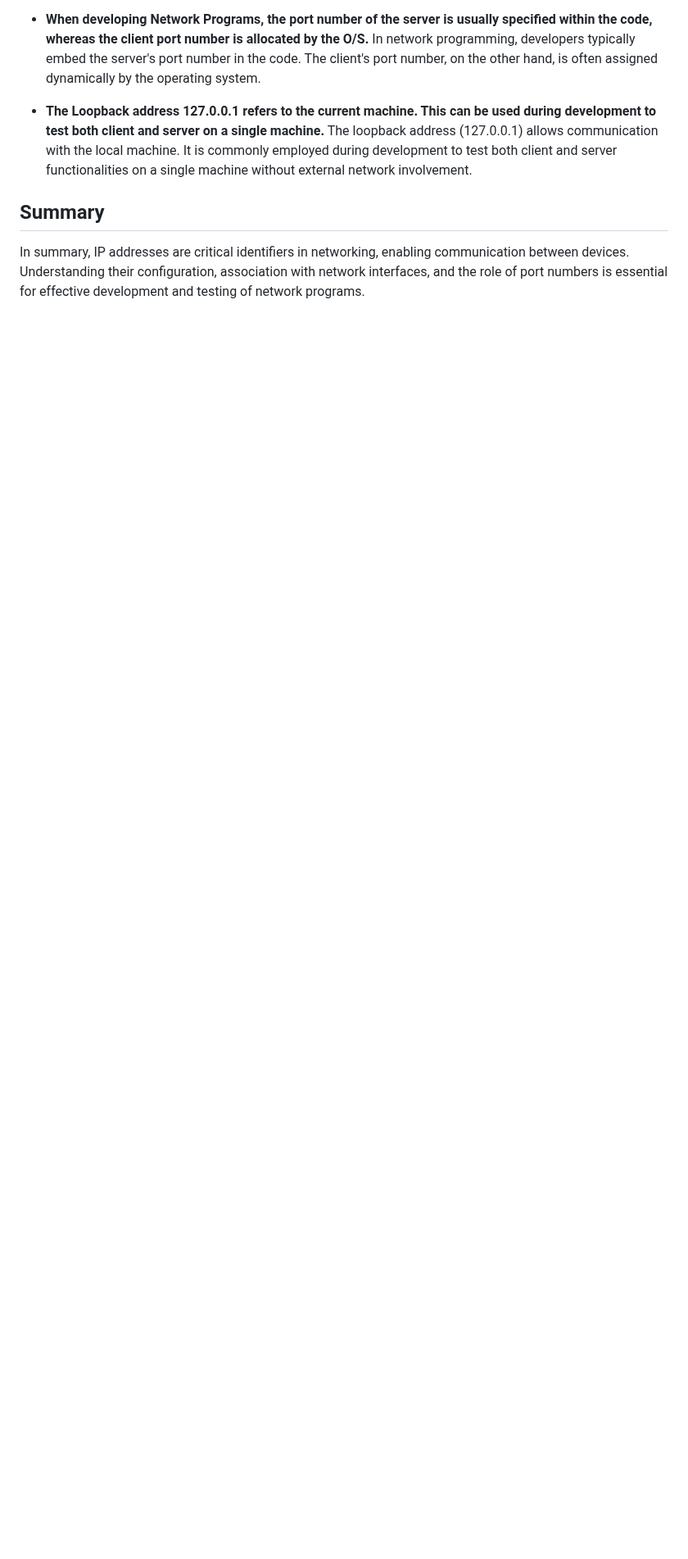
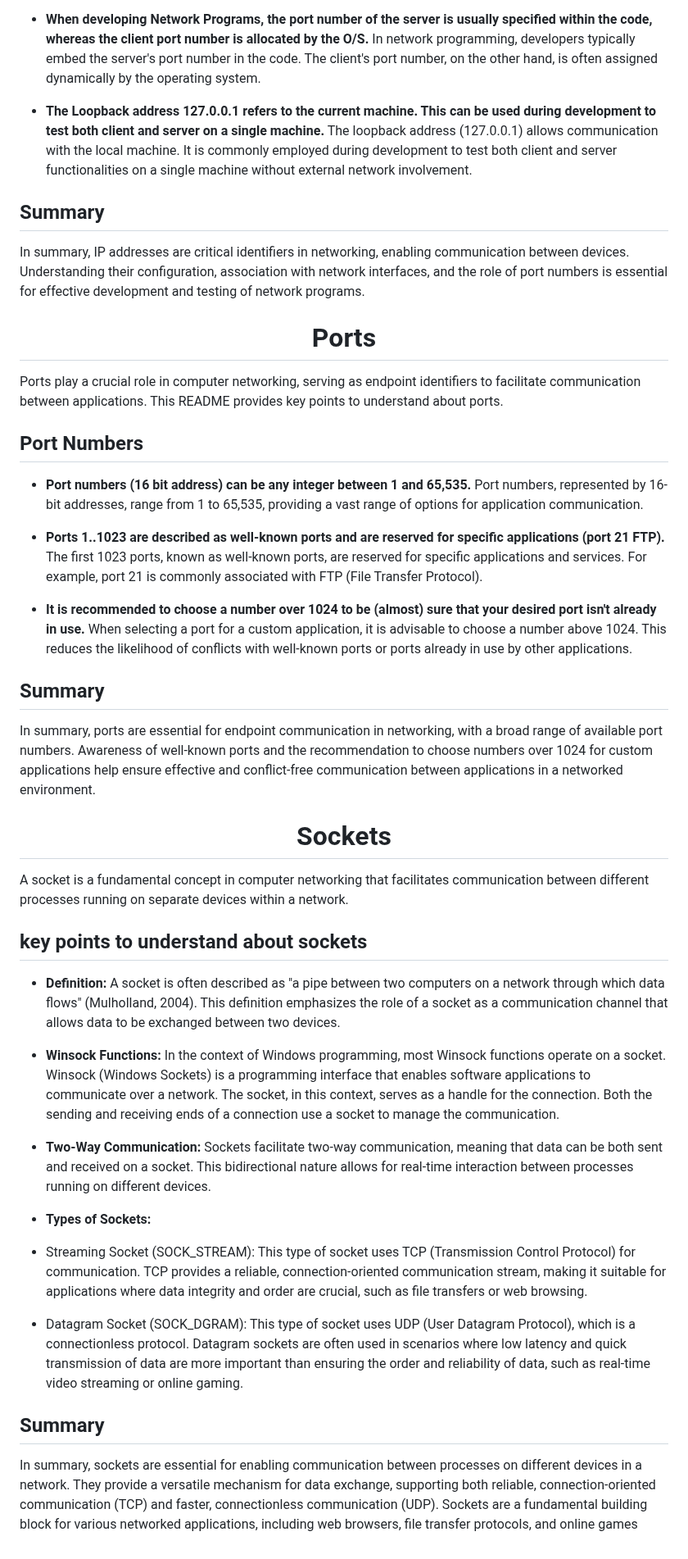
Before and after one commit to aouaziz/webserv, a Markdown page: README.md, the part around one of its changes. Shown at 82% size. Drawn GitHub-style; blank space fills up the shorter version.

```diff
--- a/README.md
+++ b/README.md
@@ -51,3 +29,49 @@ IP Addresses are fundamental in computer networking, acting as unique identifier
 ## Summary
 
 In summary, IP addresses are critical identifiers in networking, enabling communication between devices. Understanding their configuration, association with network interfaces, and the role of port numbers is essential for effective development and testing of network programs.
+
+<h1 align="center" id="title">Ports</h1>
+
+Ports play a crucial role in computer networking, serving as endpoint identifiers to facilitate communication between applications. This README provides key points to understand about ports.
+
+## Port Numbers
+
+- **Port numbers (16 bit address) can be any integer between 1 and 65,535.**
+  Port numbers, represented by 16-bit addresses, range from 1 to 65,535, providing a vast range of options for application communication.
+
+- **Ports 1..1023 are described as well-known ports and are reserved for specific applications (port 21 FTP).**
+  The first 1023 ports, known as well-known ports, are reserved for specific applications and services. For example, port 21 is commonly associated with FTP (File Transfer Protocol).
+
+- **It is recommended to choose a number over 1024 to be (almost) sure that your desired port isn't already in use.**
+  When selecting a port for a custom application, it is advisable to choose a number above 1024. This reduces the likelihood of conflicts with well-known ports or ports already in use by other applications.
+
+## Summary
+
+In summary, ports are essential for endpoint communication in networking, with a broad range of available port numbers. Awareness of well-known ports and the recommendation to choose numbers over 1024 for custom applications help ensure effective and conflict-free communication between applications in a networked environment.
+
+
+<h1 align="center" id="title">Sockets</h1>
+
+A socket is a fundamental concept in computer networking that facilitates communication between different processes running on separate devices within a network.
+
+## key points to understand about sockets
+
+- **Definition:**
+ A socket is often described as "a pipe between two computers on a network through which data flows" (Mulholland, 2004). This definition emphasizes the role of a socket as a communication channel that allows data to be exchanged between two devices.
+
+- **Winsock Functions:**
+ In the context of Windows programming, most Winsock functions operate on a socket. Winsock (Windows Sockets) is a programming interface that enables software applications to communicate over a network. The socket, in this context, serves as a handle for the connection. Both the sending and receiving ends of a connection use a socket to manage the communication.
+
+- **Two-Way Communication:**
+ Sockets facilitate two-way communication, meaning that data can be both sent and received on a socket. This bidirectional nature allows for real-time interaction between processes running on different devices.
+
+- **Types of Sockets:**
+- Streaming Socket (SOCK_STREAM):
+ This type of socket uses TCP (Transmission Control Protocol) for communication. TCP provides a reliable, connection-oriented communication stream, making it suitable for applications where data integrity and order are crucial, such as file transfers or web browsing.
+- Datagram Socket (SOCK_DGRAM):
+This type of socket uses UDP (User Datagram Protocol), which is a connectionless protocol. Datagram sockets are often used in scenarios where low latency and quick transmission of data are more important than ensuring the order and reliability of data, such as real-time video streaming or online gaming.
+
+
+## Summary
+
+In summary, sockets are essential for enabling communication between processes on different devices in a network. They provide a versatile mechanism for data exchange, supporting both reliable, connection-oriented communication (TCP) and faster, connectionless communication (UDP). Sockets are a fundamental building block for various networked applications, including web browsers, file transfer protocols, and online games
```
Also changed, not shown: other parts of README.md (+0 -22 lines).
